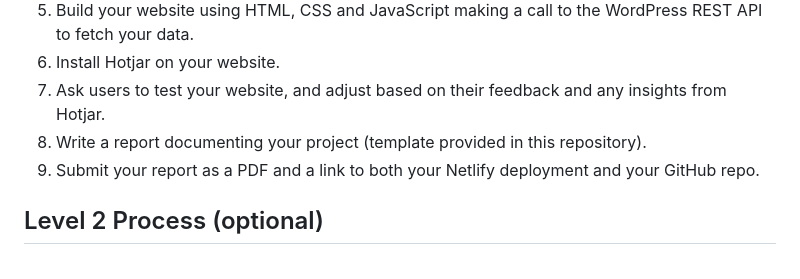
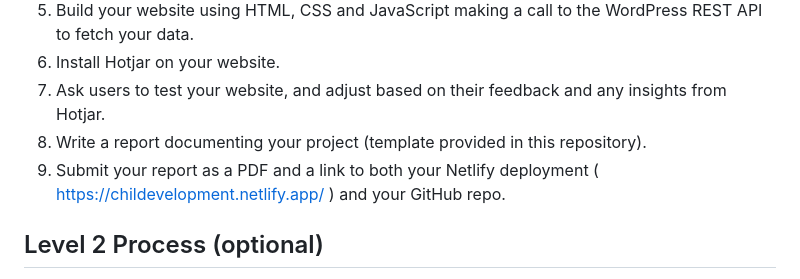
Before and after one commit to Noroff-FEU-Assignments/project-exam-1-ftmkrtgz, a Markdown page: README.md, the part around the change. Drawn GitHub-style.

```diff
--- a/README.md
+++ b/README.md
@@ -57,7 +57,7 @@ Note that this is an exam, and therefore tutor support will be limited as per th
 6.	Install Hotjar on your website.
 7.	Ask users to test your website, and adjust based on their feedback and any insights from Hotjar.
 8.	Write a report documenting your project (template provided in this repository).
-9.	Submit your report as a PDF and a link to both your Netlify deployment and your GitHub repo.
+9.	Submit your report as a PDF and a link to both your Netlify deployment ( https://childevelopment.netlify.app/ ) and your GitHub repo.
 
 ## Level 2 Process (optional)
 
```
